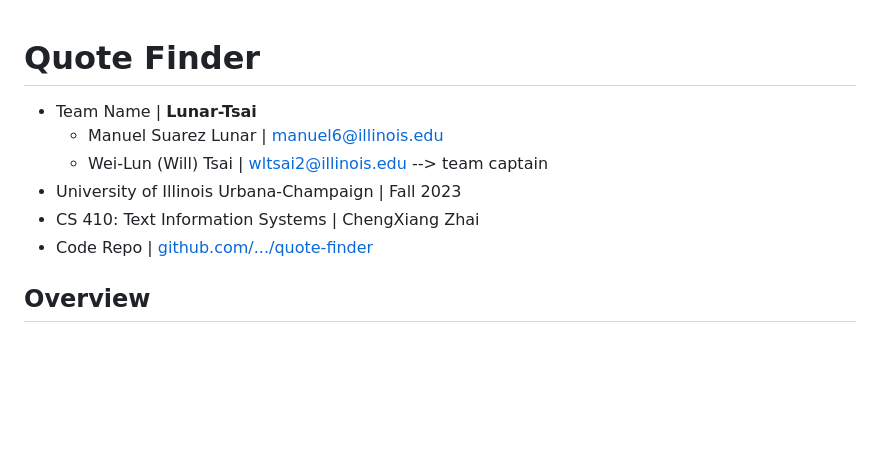
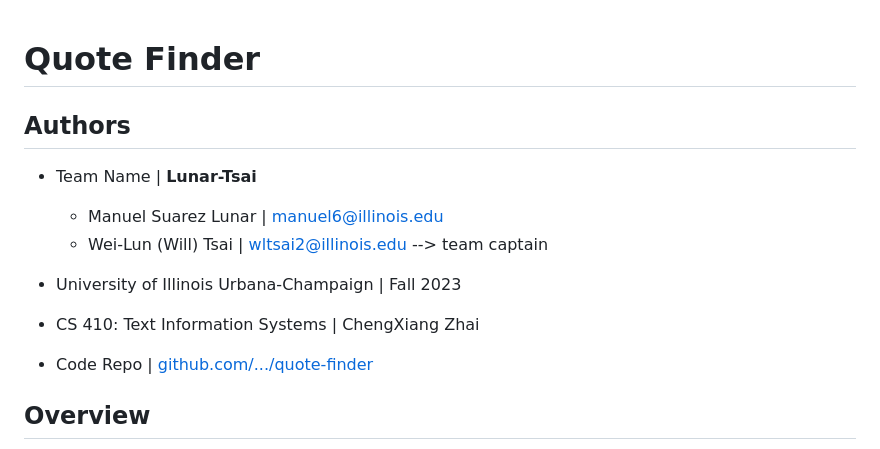
Before and after one commit to willtsai/quote-finder, a Markdown page: README.md, the part around the change. Rendered like a GitHub page; blank space fills up the shorter version.

```diff
--- a/README.md
+++ b/README.md
@@ -1,10 +1,15 @@
 # Quote Finder
+
+## Authors
 
 - Team Name | **Lunar-Tsai**
     - Manuel Suarez Lunar | [manuel6@illinois.edu](manuel6@illinois.edu)
     - Wei-Lun (Will) Tsai | [wltsai2@illinois.edu](wltsai2@illinois.edu) --> team captain
+
 - University of Illinois Urbana-Champaign | Fall 2023
+
 - CS 410: Text Information Systems | ChengXiang Zhai
+
 - Code Repo | [github.com/.../quote-finder](https://github.com/willtsai/quote-finder)
 
 ## Overview
```
